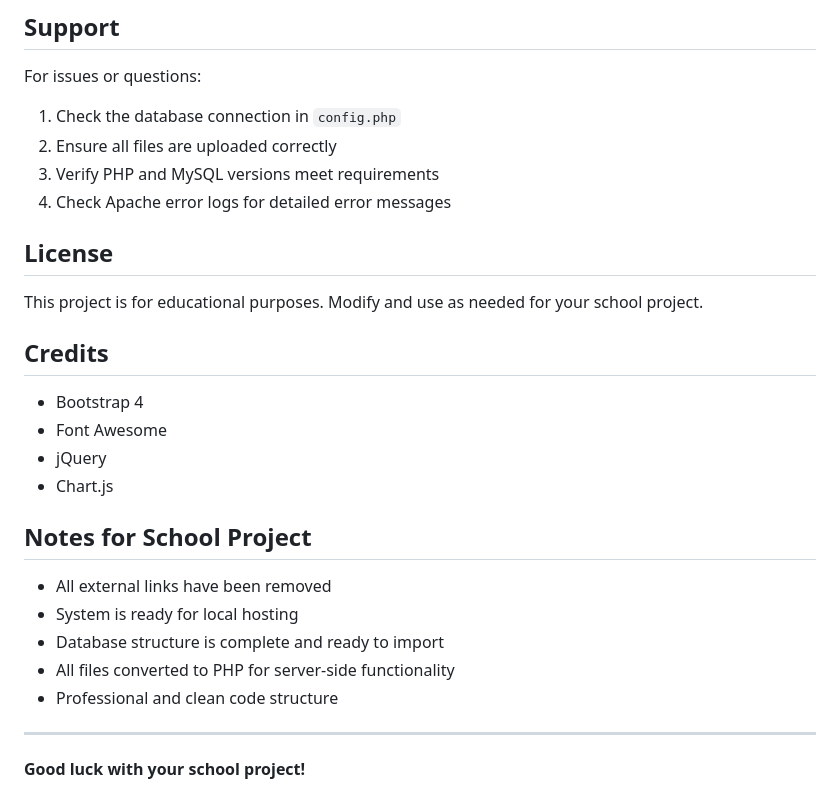
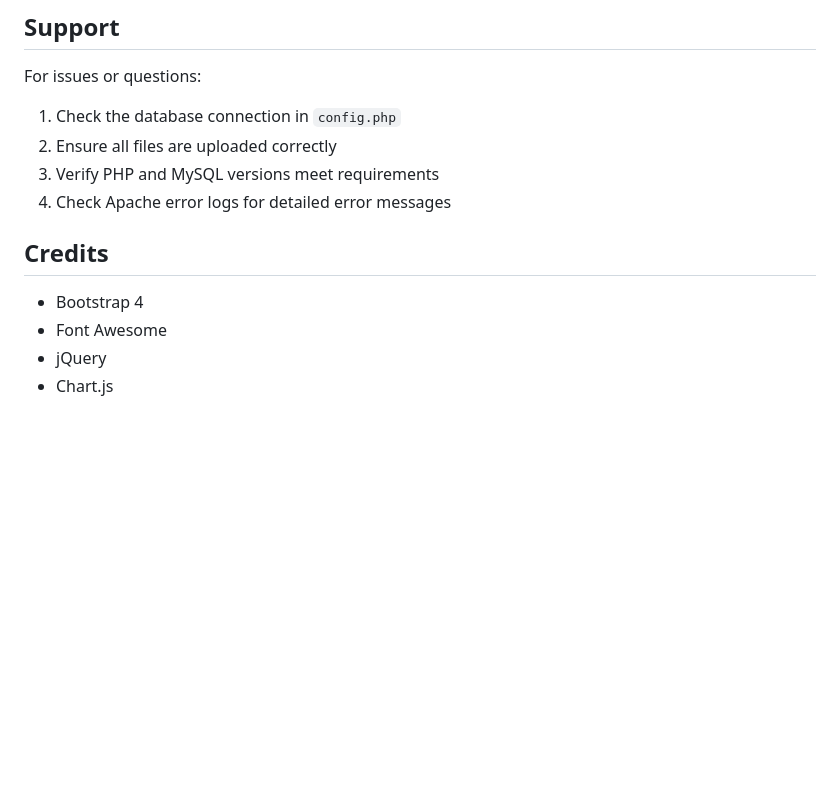
Before and after one commit to dade991/Preclinic-Hospital-Management, a Markdown page: README.md, the part around one of its changes. GitHub-like rendering; blank space fills up the shorter version.

Commit message:
Update README with project details and instructions

```diff
--- a/README.md
+++ b/README.md
@@ -149,9 +149,7 @@ For issues or questions:
 3. Verify PHP and MySQL versions meet requirements
 4. Check Apache error logs for detailed error messages
 
-## License
 
-This project is for educational purposes. Modify and use as needed for your school project.
 
 ## Credits
 
@@ -159,15 +157,3 @@ This project is for educational purposes. Modify and use as needed for your scho
 - Font Awesome
 - jQuery
 - Chart.js
-
-## Notes for School Project
-
-- All external links have been removed
-- System is ready for local hosting
-- Database structure is complete and ready to import
-- All files converted to PHP for server-side functionality
-- Professional and clean code structure
-
----
-
-**Good luck with your school project!**
```
Also changed, not shown: other parts of README.md (+1 -1 lines).
